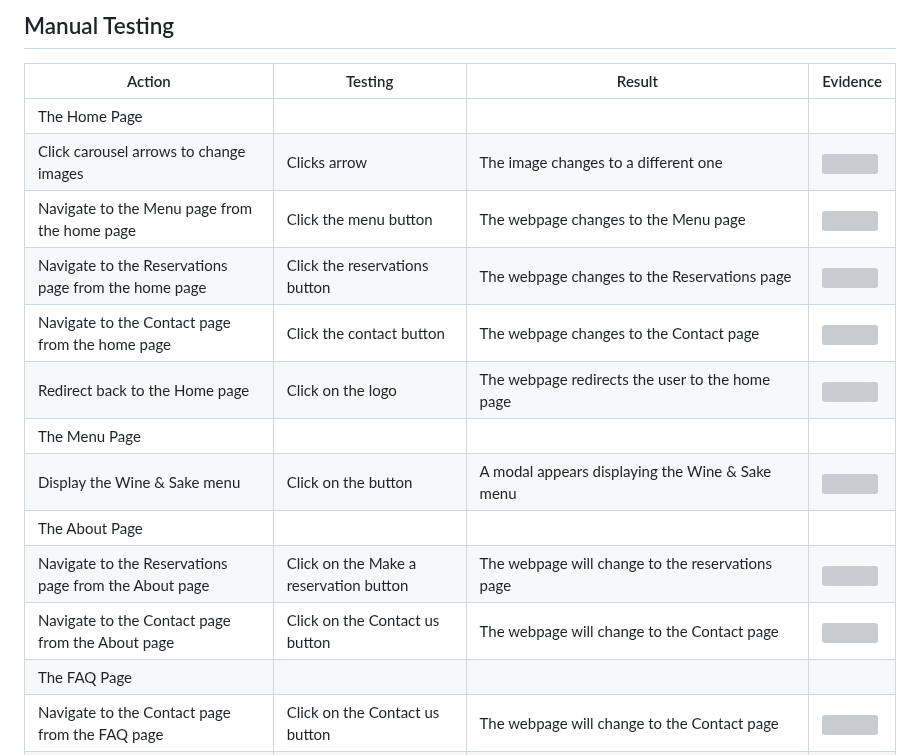
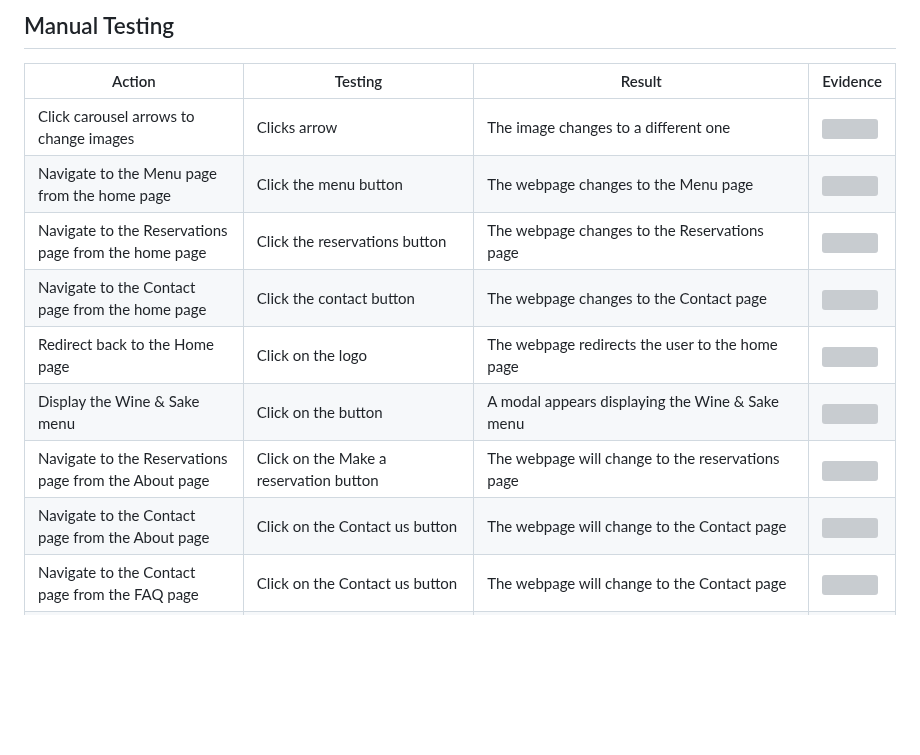
Before and after one commit to cjphawes/restaurant-booking-system, a Markdown page: TESTING.md, the part around one of its changes. Drawn GitHub-style; blank space fills up the shorter version; grey boxes are pictures that could not be loaded.

Commit message:
docs:add all manual testing points without gifs

```diff
--- a/TESTING.md
+++ b/TESTING.md
@@ -64,17 +64,13 @@ No errors were found when passing it through the validator
 
 | Action | Testing | Result | Evidence |
 |--------|---------|--------|----------|
-| The Home Page |
 | Click carousel arrows to change images | Clicks arrow | The image changes to a different one | ![]() |
 | Navigate to the Menu page from the home page | Click the menu button | The webpage changes to the Menu page | ![]() |
 | Navigate to the Reservations page from the home page | Click the reservations button | The webpage changes to the Reservations page | ![]() |
 | Navigate to the Contact page from the home page | Click the contact button | The webpage changes to the Contact page | ![]() |
 | Redirect back to the Home page | Click on the logo | The webpage redirects the user to the home page | ![]() |
-| The Menu Page |
 | Display the Wine & Sake menu | Click on the button | A modal appears displaying the Wine & Sake menu | ![]() |
-| The About Page |
 | Navigate to the Reservations page from the About page | Click on the Make a reservation button | The webpage will change to the reservations page | ![]() |
 | Navigate to the Contact page from the About page | Click on the Contact us button | The webpage will change to the Contact page | ![]() |
-| The FAQ Page |
 | Navigate to the Contact page from the FAQ page | Click on the Contact us button | The webpage will change to the Contact page | ![]() |
 | View an FAQ | Click on a FAQ to view | The selected FAQ will display a dropdown, providing information about that question | ![]() |
```
Also changed, not shown: other parts of TESTING.md (+14 -8 lines).
